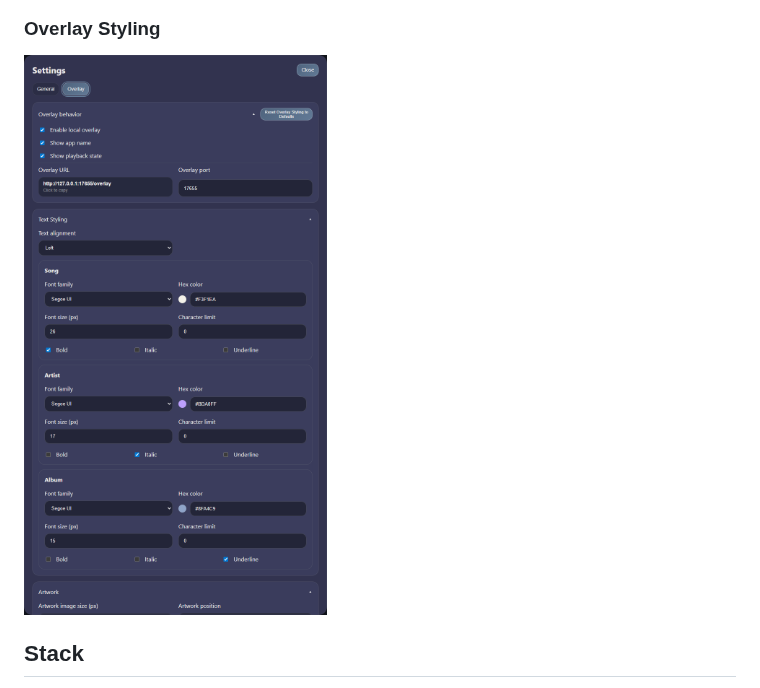
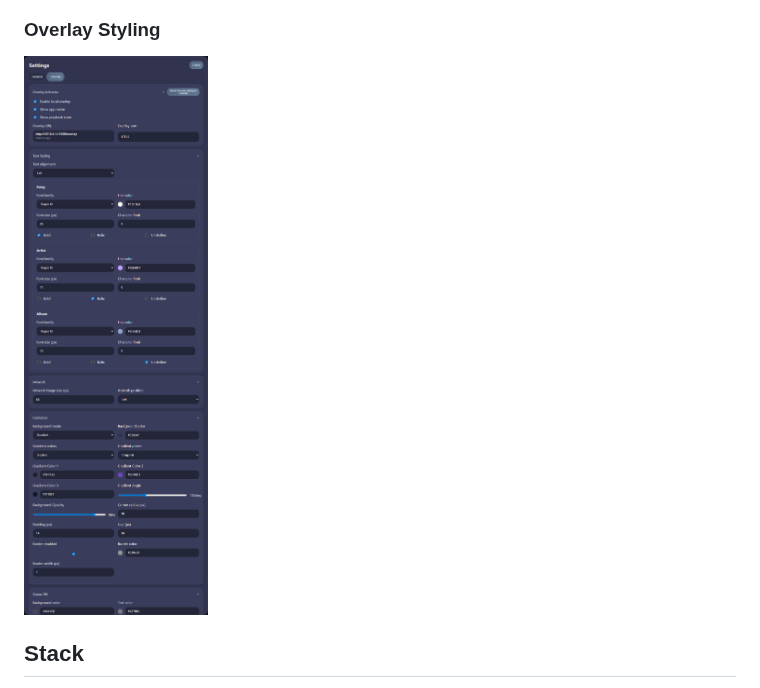
Before and after one commit to LastUrsa/TideReader, a Markdown page: README.md, the part around the change. Rendered like a GitHub page; pictures changed too: docs/images/readme/settings-overlay.png.

Commit message:
Tighten README overlay screenshot

```diff
--- a/README.md
+++ b/README.md
@@ -11,7 +11,7 @@ Windows desktop app for detecting the current TIDAL track and publishing OBS-fri
 ### Overlay Styling
 
 <a href="docs/images/readme/settings-overlay.png">
-  <img src="docs/images/readme/settings-overlay.png" alt="TideReader overlay styling settings" width="420" />
+  <img src="docs/images/readme/settings-overlay.png" alt="TideReader overlay styling settings" width="320" />
 </a>
 
 ## Stack
```
